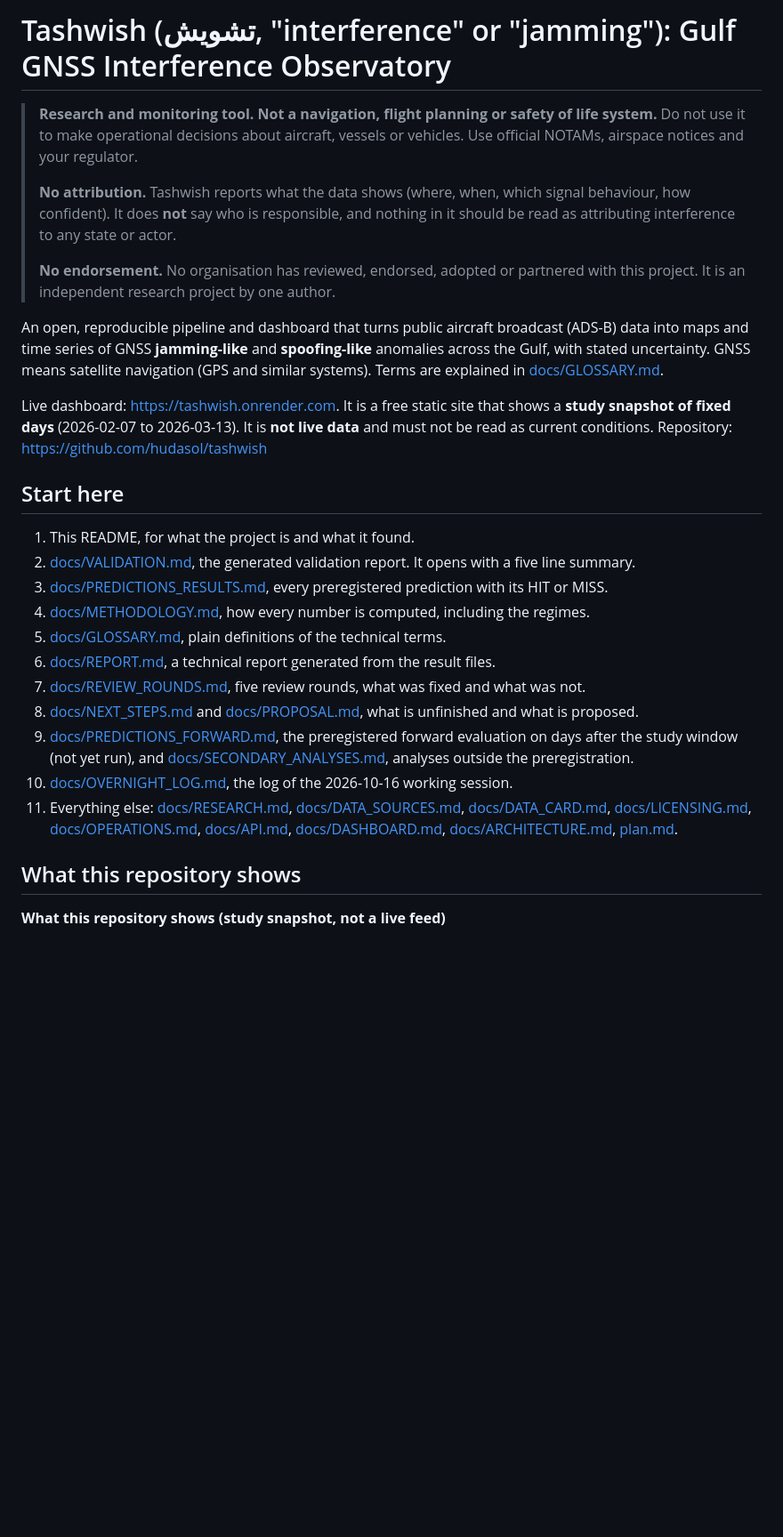
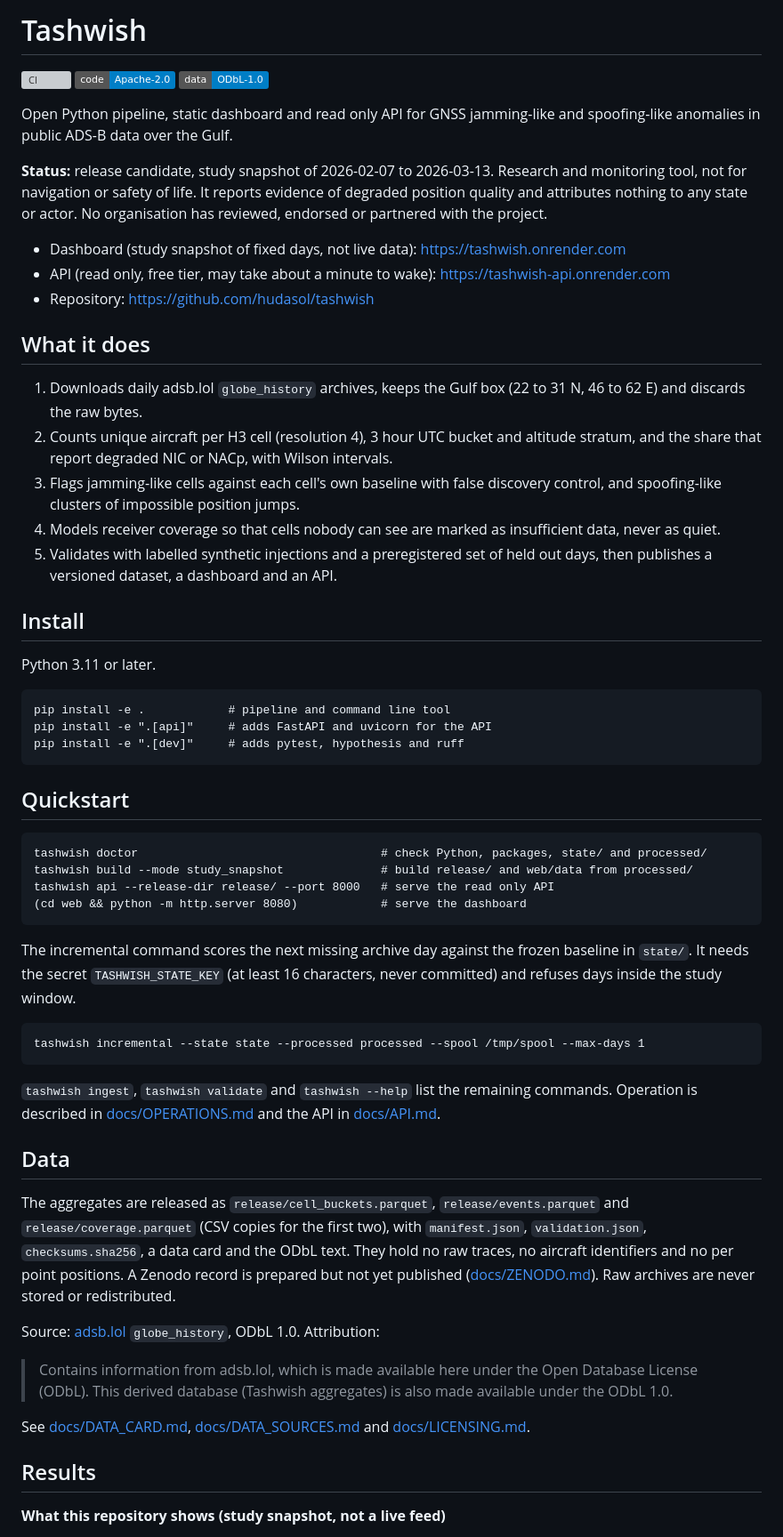
Before and after one commit to hudasol/tashwish, a Markdown page: README.md, the part around one of its changes. Shown at 89% size. Rendered like a GitHub page; badges without logos; blank space fills up the shorter version; grey boxes are pictures that could not be loaded.

````diff
--- a/README.md
+++ b/README.md
@@ -1,42 +1,70 @@
-# Tashwish (تشويش, "interference" or "jamming"): Gulf GNSS Interference Observatory
+# Tashwish
 
-> **Research and monitoring tool. Not a navigation, flight planning or safety of life system.**
-> Do not use it to make operational decisions about aircraft, vessels or vehicles. Use official NOTAMs, airspace
-> notices and your regulator.
->
-> **No attribution.** Tashwish reports what the data shows (where, when, which signal behaviour, how confident). It does
-> **not** say who is responsible, and nothing in it should be read as attributing interference to any state or actor.
->
-> **No endorsement.** No organisation has reviewed, endorsed, adopted or partnered with this project. It is an
-> independent research project by one author.
+[![CI](https://github.com/hudasol/tashwish/actions/workflows/ci.yml/badge.svg)](https://github.com/hudasol/tashwish/actions/workflows/ci.yml)
+[![Code licence: Apache-2.0](https://img.shields.io/badge/code-Apache--2.0-blue.svg)](LICENSE)
+[![Data licence: ODbL 1.0](https://img.shields.io/badge/data-ODbL--1.0-blue.svg)](licenses/ODbL-1.0.txt)
 
-An open, reproducible pipeline and dashboard that turns public aircraft broadcast (ADS-B) data into maps and time series
-of GNSS **jamming-like** and **spoofing-like** anomalies across the Gulf, with stated uncertainty. GNSS means satellite
-navigation (GPS and similar systems). Terms are explained in [docs/GLOSSARY.md](docs/GLOSSARY.md).
+Open Python pipeline, static dashboard and read only API for GNSS jamming-like and spoofing-like anomalies in public ADS-B data over the Gulf.
 
-Live dashboard: https://tashwish.onrender.com. It is a free static site that shows a **study snapshot of fixed days**
-(2026-02-07 to 2026-03-13). It is **not live data** and must not be read as current conditions.
-Repository: https://github.com/hudasol/tashwish
+**Status:** release candidate, study snapshot of 2026-02-07 to 2026-03-13. Research and monitoring tool, not for navigation or
+safety of life. It reports evidence of degraded position quality and attributes nothing to any state or actor. No organisation has
+reviewed, endorsed or partnered with the project.
 
-## Start here
+- Dashboard (study snapshot of fixed days, not live data): https://tashwish.onrender.com
+- API (read only, free tier, may take about a minute to wake): https://tashwish-api.onrender.com
+- Repository: https://github.com/hudasol/tashwish
 
-1. This README, for what the project is and what it found.
-2. [docs/VALIDATION.md](docs/VALIDATION.md), the generated validation report. It opens with a five line summary.
-3. [docs/PREDICTIONS_RESULTS.md](docs/PREDICTIONS_RESULTS.md), every preregistered prediction with its HIT or MISS.
-4. [docs/METHODOLOGY.md](docs/METHODOLOGY.md), how every number is computed, including the regimes.
-5. [docs/GLOSSARY.md](docs/GLOSSARY.md), plain definitions of the technical terms.
-6. [docs/REPORT.md](docs/REPORT.md), a technical report generated from the result files.
-7. [docs/REVIEW_ROUNDS.md](docs/REVIEW_ROUNDS.md), five review rounds, what was fixed and what was not.
-8. [docs/NEXT_STEPS.md](docs/NEXT_STEPS.md) and [docs/PROPOSAL.md](docs/PROPOSAL.md), what is unfinished and what is proposed.
-9. [docs/PREDICTIONS_FORWARD.md](docs/PREDICTIONS_FORWARD.md), the preregistered forward evaluation on days after the study
-   window (not yet run), and [docs/SECONDARY_ANALYSES.md](docs/SECONDARY_ANALYSES.md), analyses outside the preregistration.
-10. [docs/OVERNIGHT_LOG.md](docs/OVERNIGHT_LOG.md), the log of the 2026-10-16 working session.
-11. Everything else: [docs/RESEARCH.md](docs/RESEARCH.md), [docs/DATA_SOURCES.md](docs/DATA_SOURCES.md),
-   [docs/DATA_CARD.md](docs/DATA_CARD.md), [docs/LICENSING.md](docs/LICENSING.md), [docs/OPERATIONS.md](docs/OPERATIONS.md),
-   [docs/API.md](docs/API.md), [docs/DASHBOARD.md](docs/DASHBOARD.md), [docs/ARCHITECTURE.md](docs/ARCHITECTURE.md),
-   [plan.md](plan.md).
+## What it does
 
-## What this repository shows
+1. Downloads daily adsb.lol `globe_history` archives, keeps the Gulf box (22 to 31 N, 46 to 62 E) and discards the raw bytes.
+2. Counts unique aircraft per H3 cell (resolution 4), 3 hour UTC bucket and altitude stratum, and the share that report degraded NIC or NACp, with Wilson intervals.
+3. Flags jamming-like cells against each cell's own baseline with false discovery control, and spoofing-like clusters of impossible position jumps.
+4. Models receiver coverage so that cells nobody can see are marked as insufficient data, never as quiet.
+5. Validates with labelled synthetic injections and a preregistered set of held out days, then publishes a versioned dataset, a dashboard and an API.
+
+## Install
+
+Python 3.11 or later.
+
+```
+pip install -e .            # pipeline and command line tool
+pip install -e ".[api]"     # adds FastAPI and uvicorn for the API
+pip install -e ".[dev]"     # adds pytest, hypothesis and ruff
+```
+
+## Quickstart
+
+```
+tashwish doctor                                   # check Python, packages, state/ and processed/
+tashwish build --mode study_snapshot              # build release/ and web/data from processed/
+tashwish api --release-dir release/ --port 8000   # serve the read only API
+(cd web && python -m http.server 8080)            # serve the dashboard
+```
+
+The incremental command scores the next missing archive day against the frozen baseline in `state/`. It needs the secret
+`TASHWISH_STATE_KEY` (at least 16 characters, never committed) and refuses days inside the study window.
+
+```
+tashwish incremental --state state --processed processed --spool /tmp/spool --max-days 1
+```
+
+`tashwish ingest`, `tashwish validate` and `tashwish --help` list the remaining commands. Operation is described in
+[docs/OPERATIONS.md](docs/OPERATIONS.md) and the API in [docs/API.md](docs/API.md).
+
+## Data
+
+The aggregates are released as `release/cell_buckets.parquet`, `release/events.parquet` and `release/coverage.parquet` (CSV copies
+for the first two), with `manifest.json`, `validation.json`, `checksums.sha256`, a data card and the ODbL text. They hold no raw
+traces, no aircraft identifiers and no per point positions. A Zenodo record is prepared but not yet published
+([docs/ZENODO.md](docs/ZENODO.md)). Raw archives are never stored or redistributed.
+
+Source: [adsb.lol](https://github.com/adsblol/globe_history) `globe_history`, ODbL 1.0. Attribution:
+
+> Contains information from adsb.lol, which is made available here under the Open Database License (ODbL). This derived database (Tashwish aggregates) is also made available under the ODbL 1.0.
+
+See [docs/DATA_CARD.md](docs/DATA_CARD.md), [docs/DATA_SOURCES.md](docs/DATA_SOURCES.md) and [docs/LICENSING.md](docs/LICENSING.md).
+
+## Results
 
 <!-- STATUS:BEGIN -->
 <!-- Generated by scripts/make_readme_status.py from result files. Do not edit by hand. -->
````
Also changed, not shown: other parts of README.md (+45 -70 lines).
